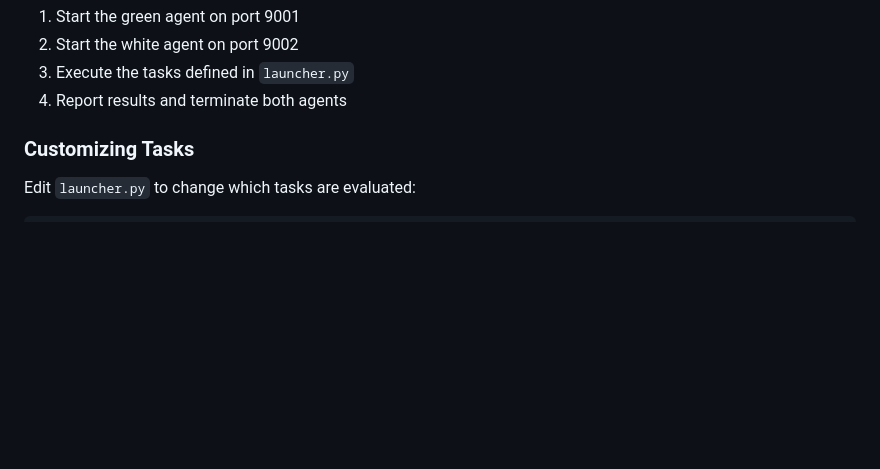
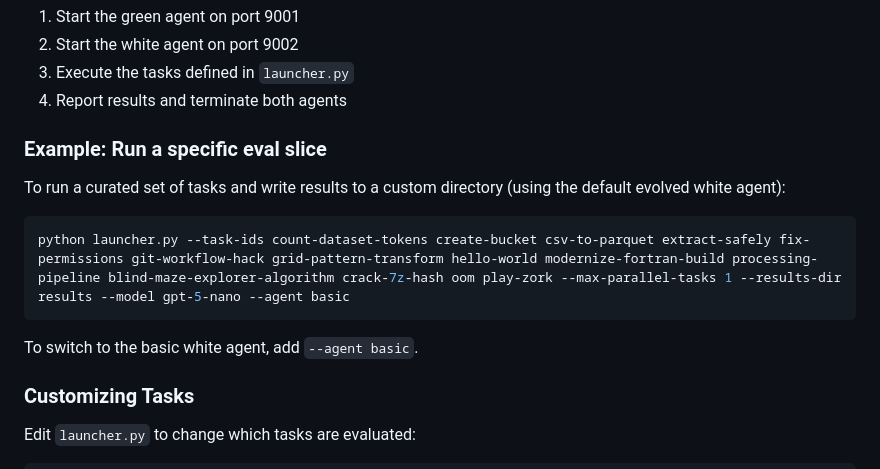
Before and after one commit to arjun37602/green-white-agent, a Markdown page: README.md, the part around the change. GitHub-like rendering; blank space fills up the shorter version.

Commit message:
added launcher command to README.md

````diff
--- a/README.md
+++ b/README.md
@@ -41,6 +41,15 @@ This will:
 2. Start the white agent on port 9002
 3. Execute the tasks defined in `launcher.py`
 4. Report results and terminate both agents
+
+### Example: Run a specific eval slice
+
+To run a curated set of tasks and write results to a custom directory (using the default evolved white agent):
+```bash
+python launcher.py --task-ids count-dataset-tokens create-bucket csv-to-parquet extract-safely fix-permissions git-workflow-hack grid-pattern-transform hello-world modernize-fortran-build processing-pipeline blind-maze-explorer-algorithm crack-7z-hash oom play-zork --max-parallel-tasks 1 --results-dir results --model gpt-5-nano --agent basic
+```
+
+To switch to the basic white agent, add `--agent basic`.
 
 ### Customizing Tasks
 
````
